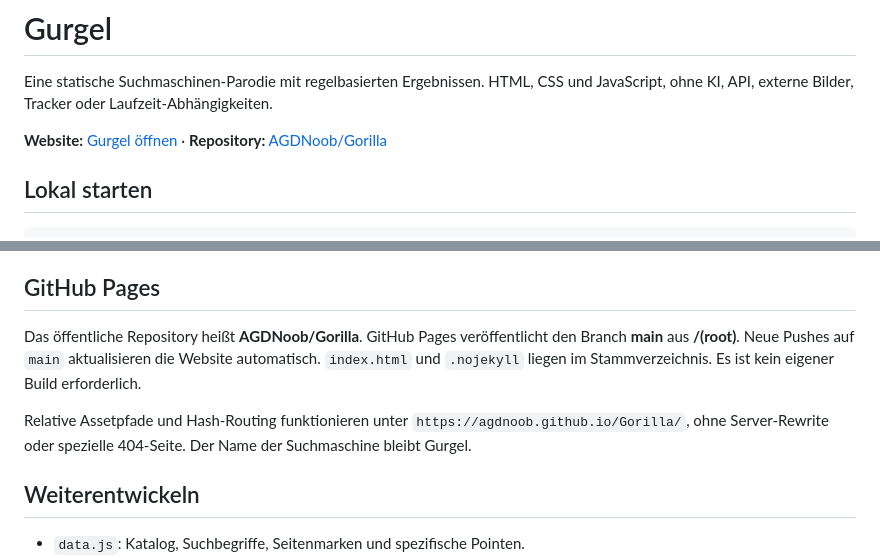
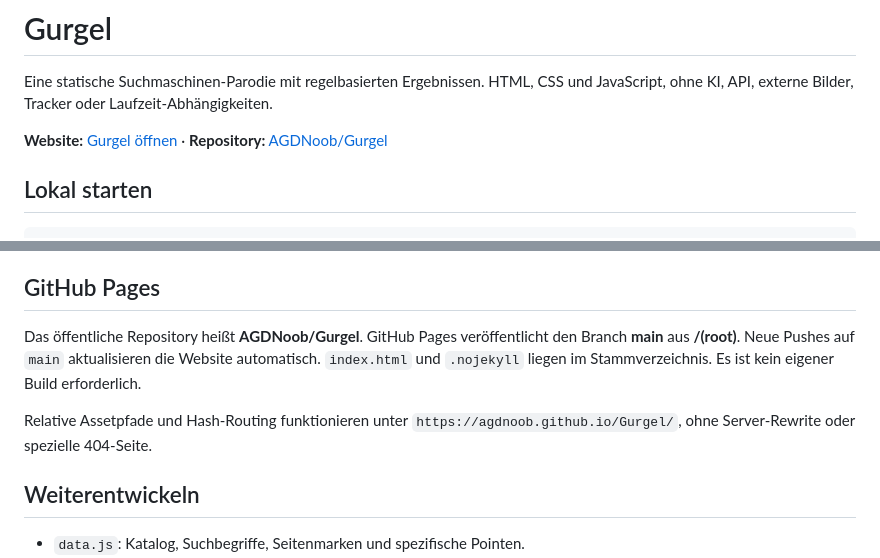
Before and after one commit to AGDNoob/Gurgel, a Markdown page: README.md, 2 parts joined by grey strips. GitHub-like rendering.

Commit message:
Update repository and Pages links to Gurgel

```diff
--- a/README.md
+++ b/README.md
@@ -2,7 +2,7 @@
 
 Eine statische Suchmaschinen-Parodie mit regelbasierten Ergebnissen. HTML, CSS und JavaScript, ohne KI, API, externe Bilder, Tracker oder Laufzeit-Abhängigkeiten.
 
-**Website:** [Gurgel öffnen](https://agdnoob.github.io/Gorilla/) · **Repository:** [AGDNoob/Gorilla](https://github.com/AGDNoob/Gorilla)
+**Website:** [Gurgel öffnen](https://agdnoob.github.io/Gurgel/) · **Repository:** [AGDNoob/Gurgel](https://github.com/AGDNoob/Gurgel)
 
 ## Lokal starten
 
@@ -39,9 +39,9 @@ Alle Anbieter, Angebote, Meldungen und biografisch wirkenden Texte auf den Parod
 
 ## GitHub Pages
 
-Das öffentliche Repository heißt **AGDNoob/Gorilla**. GitHub Pages veröffentlicht den Branch **main** aus **/(root)**. Neue Pushes auf `main` aktualisieren die Website automatisch. `index.html` und `.nojekyll` liegen im Stammverzeichnis. Es ist kein eigener Build erforderlich.
+Das öffentliche Repository heißt **AGDNoob/Gurgel**. GitHub Pages veröffentlicht den Branch **main** aus **/(root)**. Neue Pushes auf `main` aktualisieren die Website automatisch. `index.html` und `.nojekyll` liegen im Stammverzeichnis. Es ist kein eigener Build erforderlich.
 
-Relative Assetpfade und Hash-Routing funktionieren unter `https://agdnoob.github.io/Gorilla/`, ohne Server-Rewrite oder spezielle 404-Seite. Der Name der Suchmaschine bleibt Gurgel.
+Relative Assetpfade und Hash-Routing funktionieren unter `https://agdnoob.github.io/Gurgel/`, ohne Server-Rewrite oder spezielle 404-Seite.
 
 ## Weiterentwickeln
 
```
